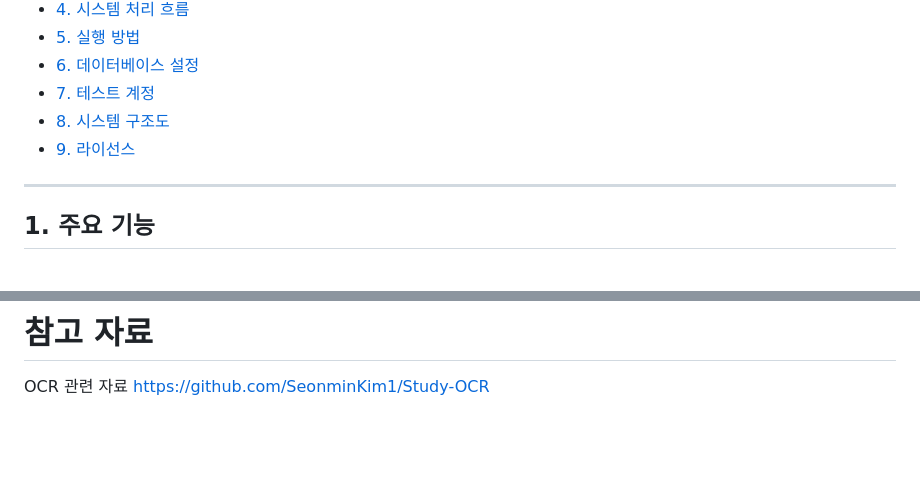
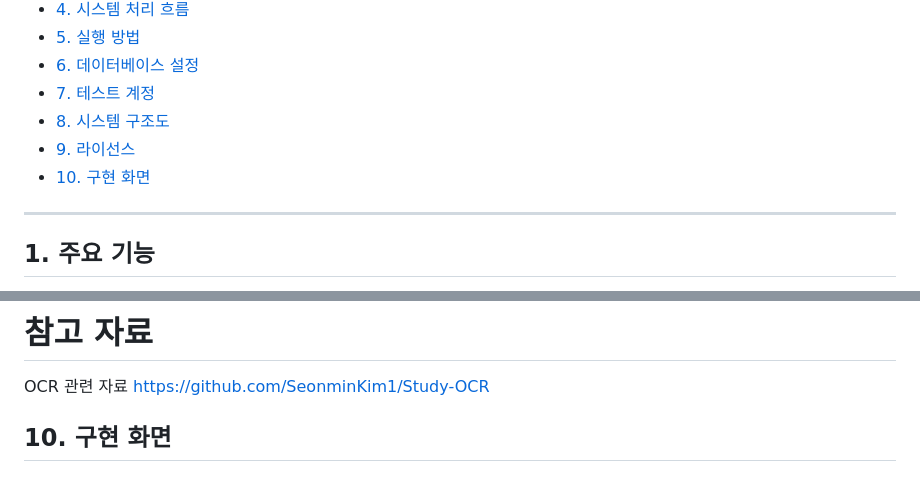
Before and after one commit to jjkkhh123/Tracking_Project, a Markdown page: README.md, 2 parts joined by grey strips. Drawn GitHub-style; blank space fills up the shorter version.

```diff
--- a/README.md
+++ b/README.md
@@ -15,6 +15,7 @@ Python Flask 기반의 웹 애플리케이션으로, 실시간 영상 속 인물
 - [7. 테스트 계정](#7-테스트-계정)
 - [8. 시스템 구조도](#8-시스템-구조도)
 - [9. 라이선스](#9-라이선스)
+- [10. 구현 화면](#10-구현-화면)
 
 ---
 
@@ -162,3 +163,4 @@ MIT License
 # 참고 자료
 OCR 관련 자료
 https://github.com/SeonminKim1/Study-OCR
+## 10. 구현 화면
```
